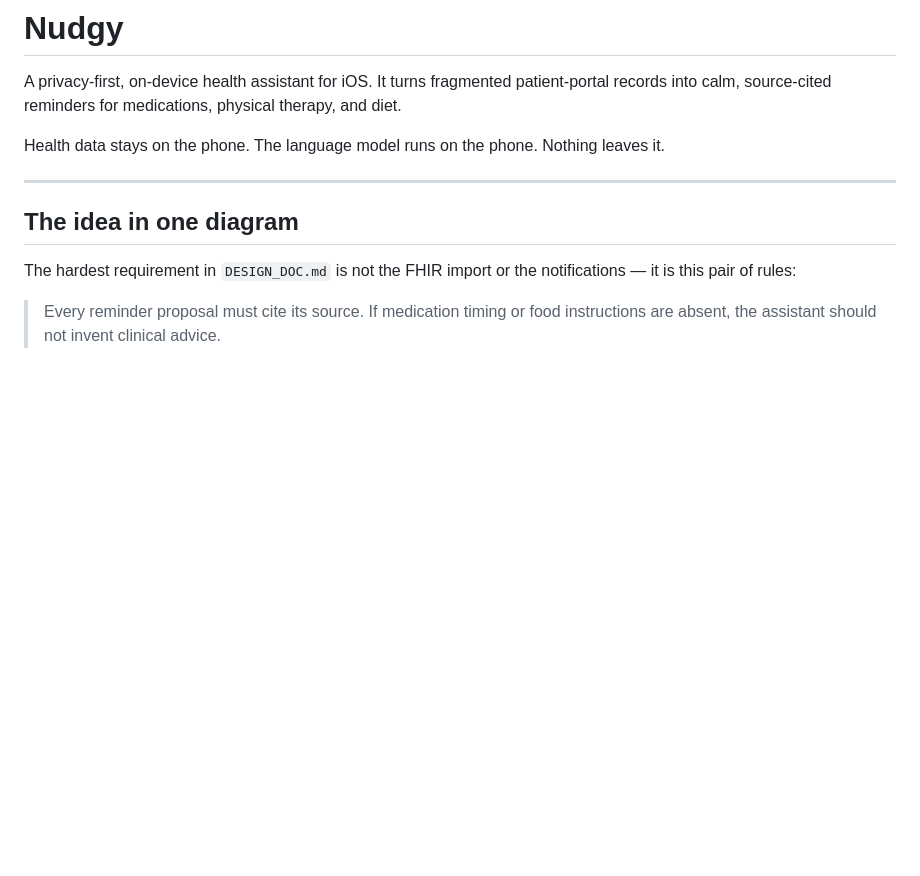
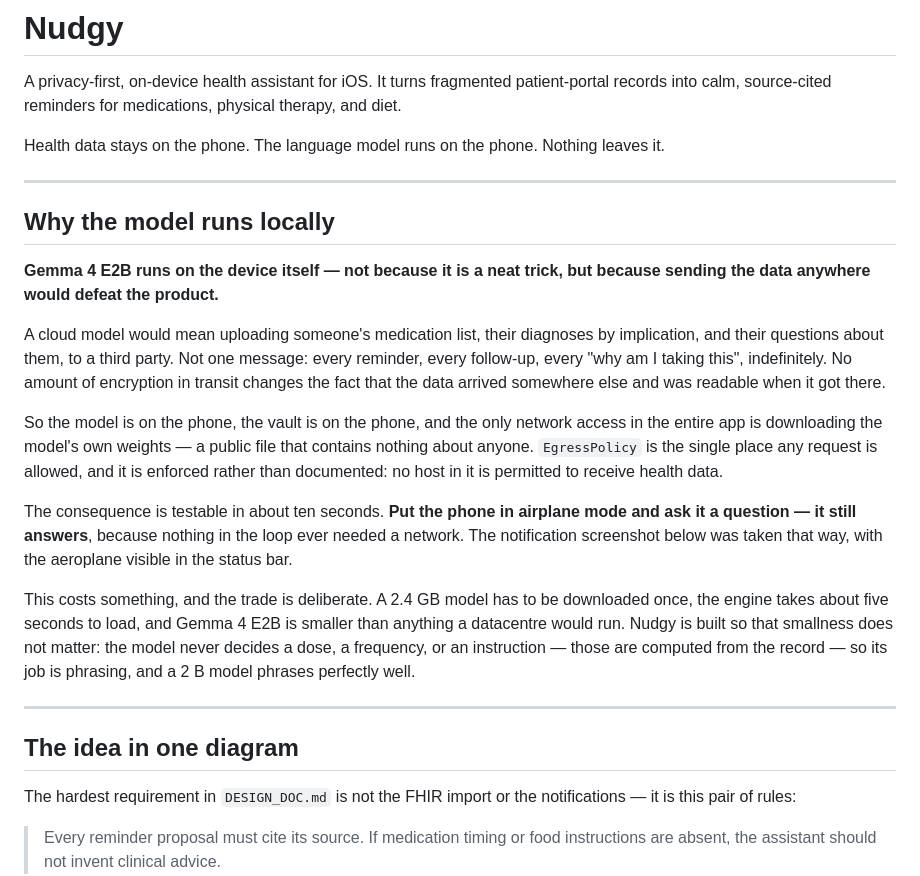
Before and after one commit to AgLyx3/Nudgy, a Markdown page: README.md, the part around the change. Drawn GitHub-style; blank space fills up the shorter version.

Commit message:
Say plainly why the model runs on the device
The README described the architecture and the privacy properties separately,
leaving the reader to connect them. The connection is the product, so it now
leads: a cloud model would mean uploading someone's medication list, their
diagnoses by implication, and every question they ask about them — not once, but
for as long as they use it.

States the trade honestly rather than only the benefit. A 2.4 GB download, five
seconds of engine load, and a model far smaller than a hosted one. Nudgy is
built so that smallness does not matter, because the model never decides a dose,
a frequency, or an instruction; those come from the record, and phrasing is
something a 2 B model does perfectly well.

Ends with the ten-second test that makes the claim checkable rather than
asserted: airplane mode, ask a question, it still answers.

Co-Authored-By: Claude Opus 5 (1M context) <noreply@anthropic.com>

```diff
--- a/README.md
+++ b/README.md
@@ -4,6 +4,33 @@ A privacy-first, on-device health assistant for iOS. It turns fragmented patient
 into calm, source-cited reminders for medications, physical therapy, and diet.
 
 Health data stays on the phone. The language model runs on the phone. Nothing leaves it.
+
+---
+
+## Why the model runs locally
+
+**Gemma 4 E2B runs on the device itself — not because it is a neat trick, but because sending the
+data anywhere would defeat the product.**
+
+A cloud model would mean uploading someone's medication list, their diagnoses by implication, and
+their questions about them, to a third party. Not one message: every reminder, every follow-up,
+every "why am I taking this", indefinitely. No amount of encryption in transit changes the fact
+that the data arrived somewhere else and was readable when it got there.
+
+So the model is on the phone, the vault is on the phone, and the only network access in the entire
+app is downloading the model's own weights — a public file that contains nothing about anyone.
+`EgressPolicy` is the single place any request is allowed, and it is enforced rather than
+documented: no host in it is permitted to receive health data.
+
+The consequence is testable in about ten seconds. **Put the phone in airplane mode and ask it a
+question — it still answers**, because nothing in the loop ever needed a network. The notification
+screenshot below was taken that way, with the aeroplane visible in the status bar.
+
+This costs something, and the trade is deliberate. A 2.4 GB model has to be downloaded once, the
+engine takes about five seconds to load, and Gemma 4 E2B is smaller than anything a datacentre
+would run. Nudgy is built so that smallness does not matter: the model never decides a dose, a
+frequency, or an instruction — those are computed from the record — so its job is phrasing, and a
+2 B model phrases perfectly well.
 
 ---
 
```
